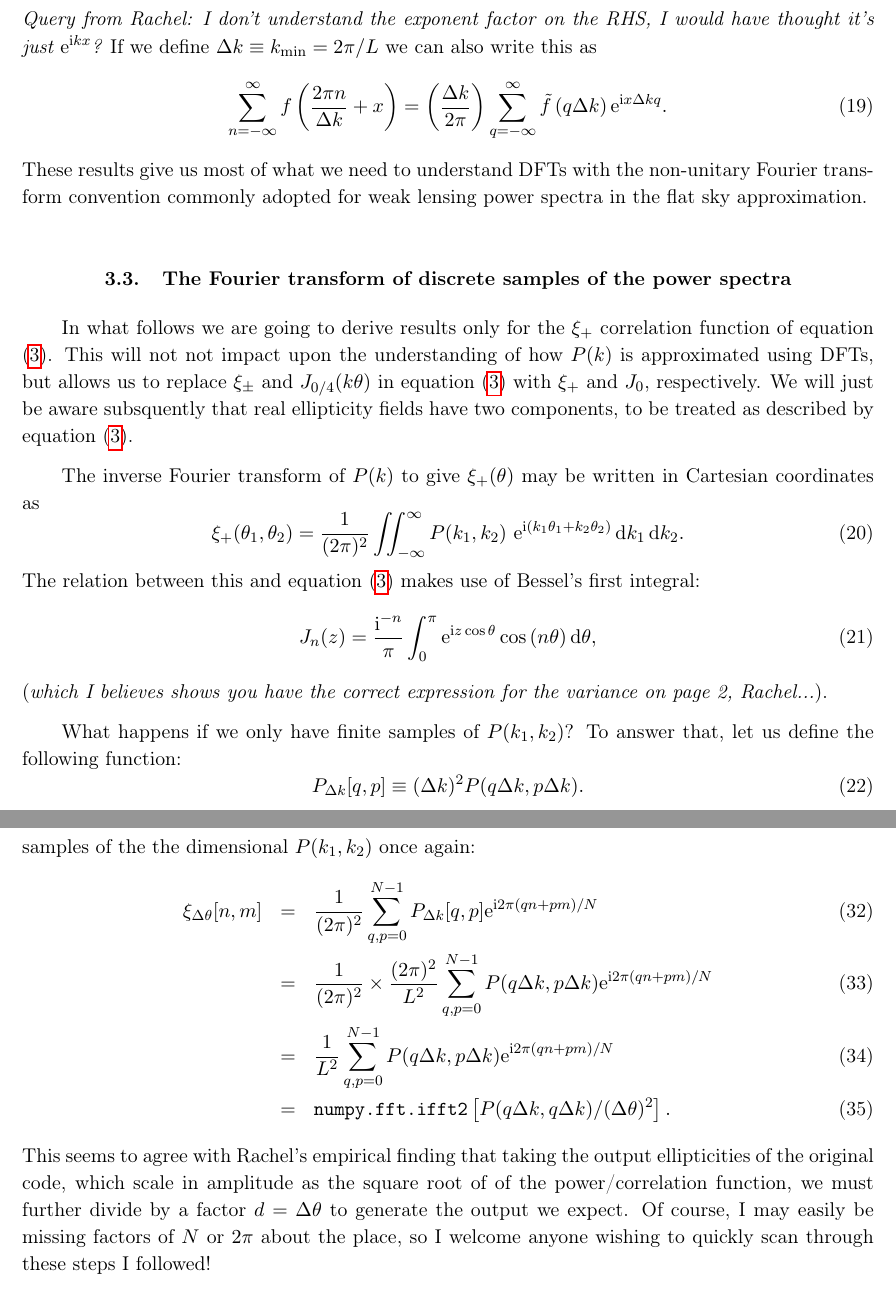
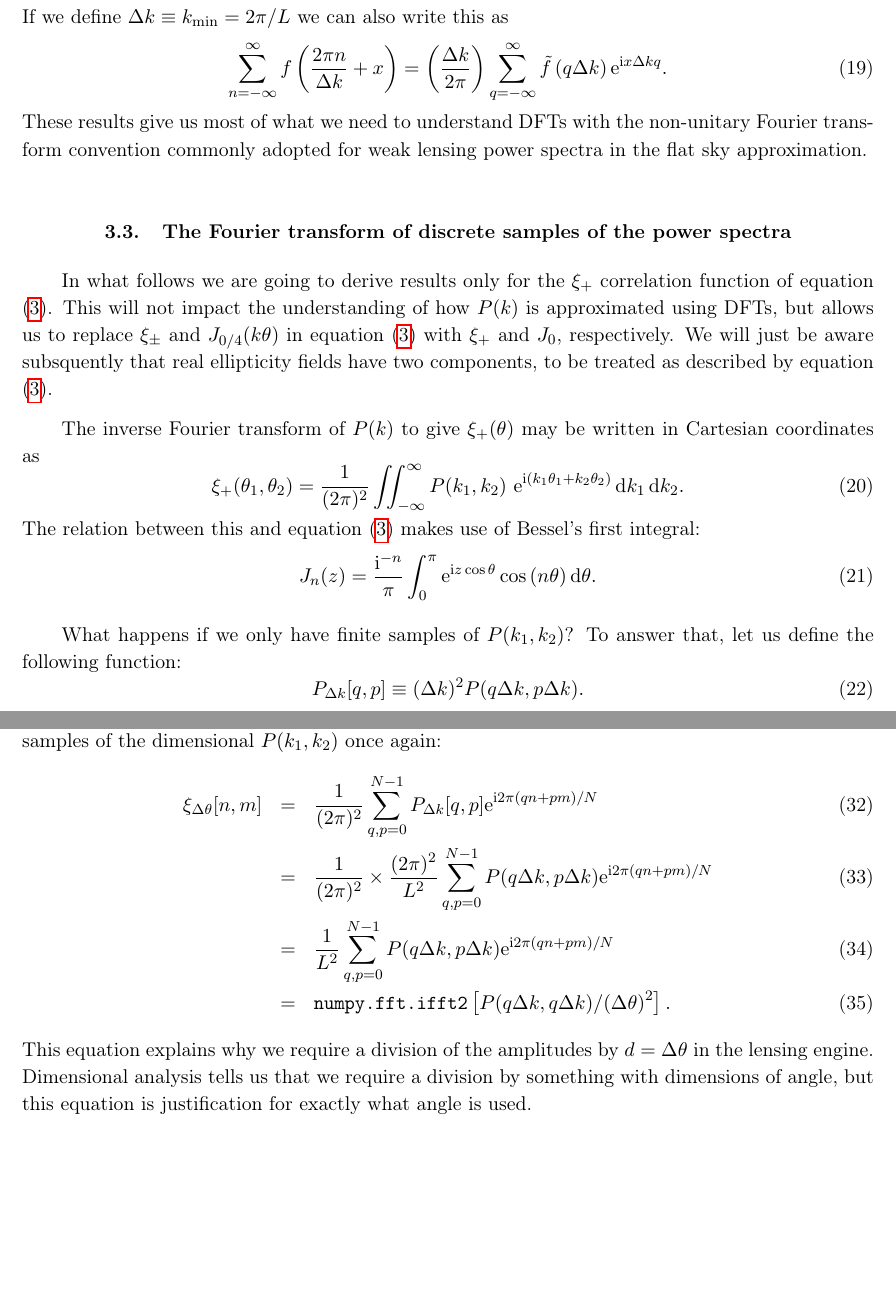
Before and after one commit to GalSim-developers/GalSim, a LaTeX paper (devel/modules/lensing_engine.tex): two parts of pages 6 and 9 of 18 before the commit and two parts of pages 6 and 8 of 17 after it, joined at a grey line, cut at the place of the change, the shorter picture padded with empty space. Compiled offline with pdfLaTeX.

Commit message:
further cleanup in lensing engine doc (#248)

```diff
--- a/devel/modules/lensing_engine.tex
+++ b/devel/modules/lensing_engine.tex
@@ -251,8 +251,6 @@ the most useful expression of the Poisson summation formula:
 \sum_{q=-\infty}^{\infty} \tilde{f} \left(\frac{2 \pi  q}{L} \right)
 \me^{\mi 2 \pi x q / L}.
 \end{equation}
-{\it Query from Rachel: I don't understand the exponent factor on the RHS,
-  I would have thought it's just $\me^{\mi k x}$?}
 If we define $\Delta k \equiv k_{\rm min} = 2 \pi / L$ we can also write
 this as
 \begin{equation}
@@ -266,7 +264,7 @@ non-unitary Fourier transform convention commonly adopted for weak
 lensing power spectra in the flat sky approximation.
 
 \subsection{The Fourier transform of discrete samples of the power spectra}\label{sect:DFTPS}
-In what follows we are going to derive results only for the $\xi_+$ correlation function of equation \eqref{eq:xi}.  This will not not impact upon the understanding of how $P(k)$ is approximated using DFTs, but allows us to replace $\xi_{\pm}$ and $J_{0/4}(k \theta)$ in equation \eqref{eq:xi} with $\xi_+$ and $J_0$, respectively.  We will just be aware subsquently that real ellipticity fields have two components, to be treated as described by equation \eqref{eq:xi}.
+In what follows we are going to derive results only for the $\xi_+$ correlation function of equation \eqref{eq:xi}.  This will not impact the understanding of how $P(k)$ is approximated using DFTs, but allows us to replace $\xi_{\pm}$ and $J_{0/4}(k \theta)$ in equation \eqref{eq:xi} with $\xi_+$ and $J_0$, respectively.  We will just be aware subsquently that real ellipticity fields have two components, to be treated as described by equation \eqref{eq:xi}.
 
 The inverse Fourier transform of $P(k)$ to give $\xi_+(\theta)$ may be written in Cartesian coordinates as
 \begin{equation}
@@ -278,10 +276,8 @@ The relation between this and equation \eqref{eq:xi} makes use of Bessel's first
 integral:
 \begin{equation}
 J_n(z) = \frac{\mi^{-n}}{\pi} \int_0^{\pi} \me^{\mi z \cos{\theta}}
-\cos{(n \theta)} \, \rmd \theta,
+\cos{(n \theta)} \, \rmd \theta.
 \end{equation}
-(\emph{which I believes shows you have the correct expression for the
-  variance on page 2, Rachel...}).
 
 What happens if we only have finite samples of $P(k_1, k_2)$?  To
 answer that, let us define the following function:
@@ -416,7 +412,7 @@ outset, as assumed in Section \ref{sect:theory}, sensibly chosen (of
 course) so that $N=L/\Delta \theta$ is an integer.  These choices also
 set $\Delta k = 2 \pi / L$.  Beginning with equation
 \eqref{eq:dft}, we may re-express the convenient $P_{\Delta k}[q, p]$ as
-samples of the the dimensional $P(k_1, k_2)$ once again:
+samples of the dimensional $P(k_1, k_2)$ once again:
 \begin{eqnarray}
 \xi_{\Delta \theta}[n, m] & = & \frac{1}{( 2 \pi)^2}
 \sum_{q,p=0}^{N-1} P_{\Delta k} [q, p] \me^{\mi 2 \pi (qn +
@@ -428,12 +424,10 @@ samples of the the dimensional $P(k_1, k_2)$ once again:
 & = & \texttt{numpy.fft.ifft2}\left[P(q \Delta
   k, q \Delta k) / (\Delta \theta)^2\right].
 \end{eqnarray}
-This seems to agree with Rachel's empirical finding that taking the
-output ellipticities of the original code, which scale in amplitude as the square root of
-of the power/correlation function, we must further divide by a factor
-$d = \Delta \theta$ to generate the output we expect.  Of course, I may
-easily be missing factors of $N$ or $2 \pi $ about the place, so I
-welcome anyone wishing to quickly scan through these steps I followed!
+This equation explains why we require a division of the amplitudes by
+$d=\Delta\theta$ in the lensing engine.  Dimensional analysis tells us
+that we require a division by something with dimensions of angle, but
+this equation is justification for exactly what angle is used.
 
 Finally, we said we would say little more about the implications of
 the choice to use $N$ as the
```
Also changed, not shown: devel/modules/lensing_engine.tex (2 more changed lines).
